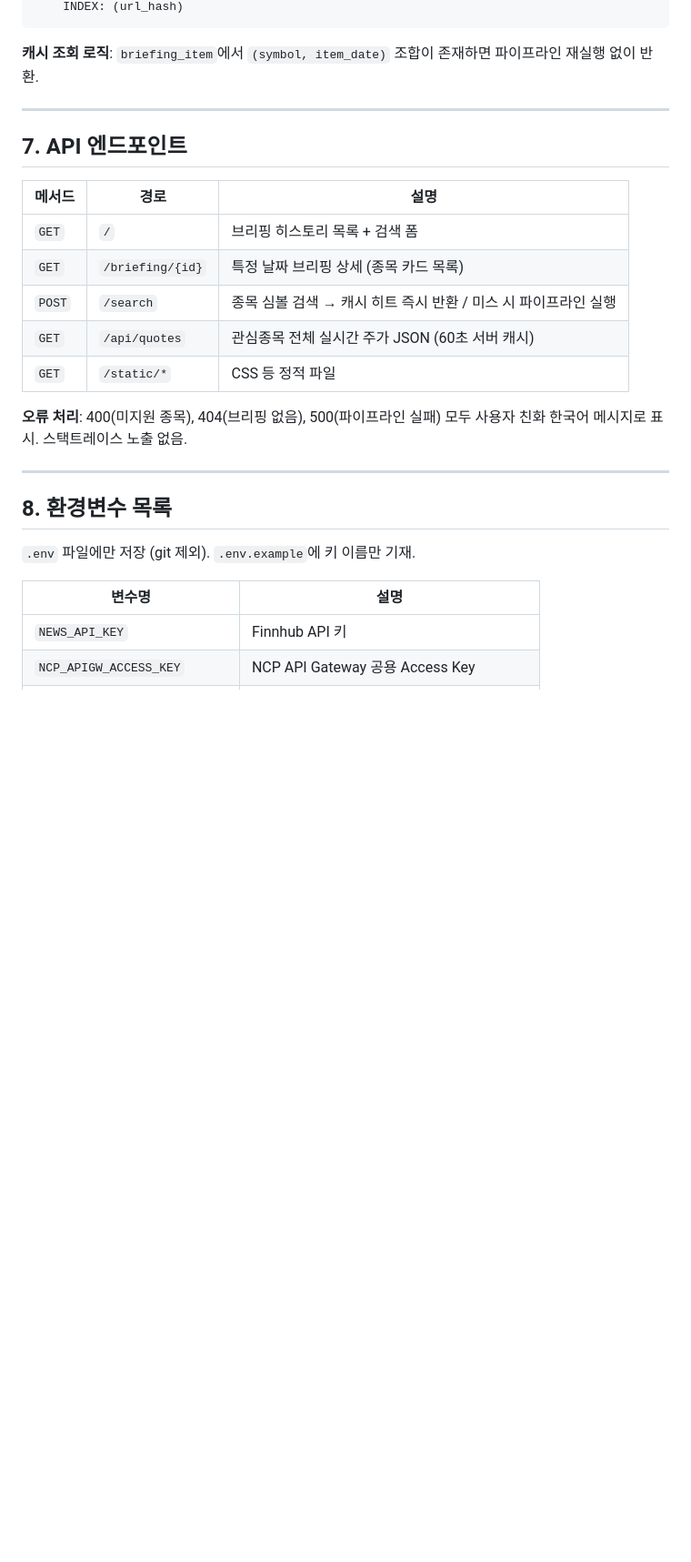
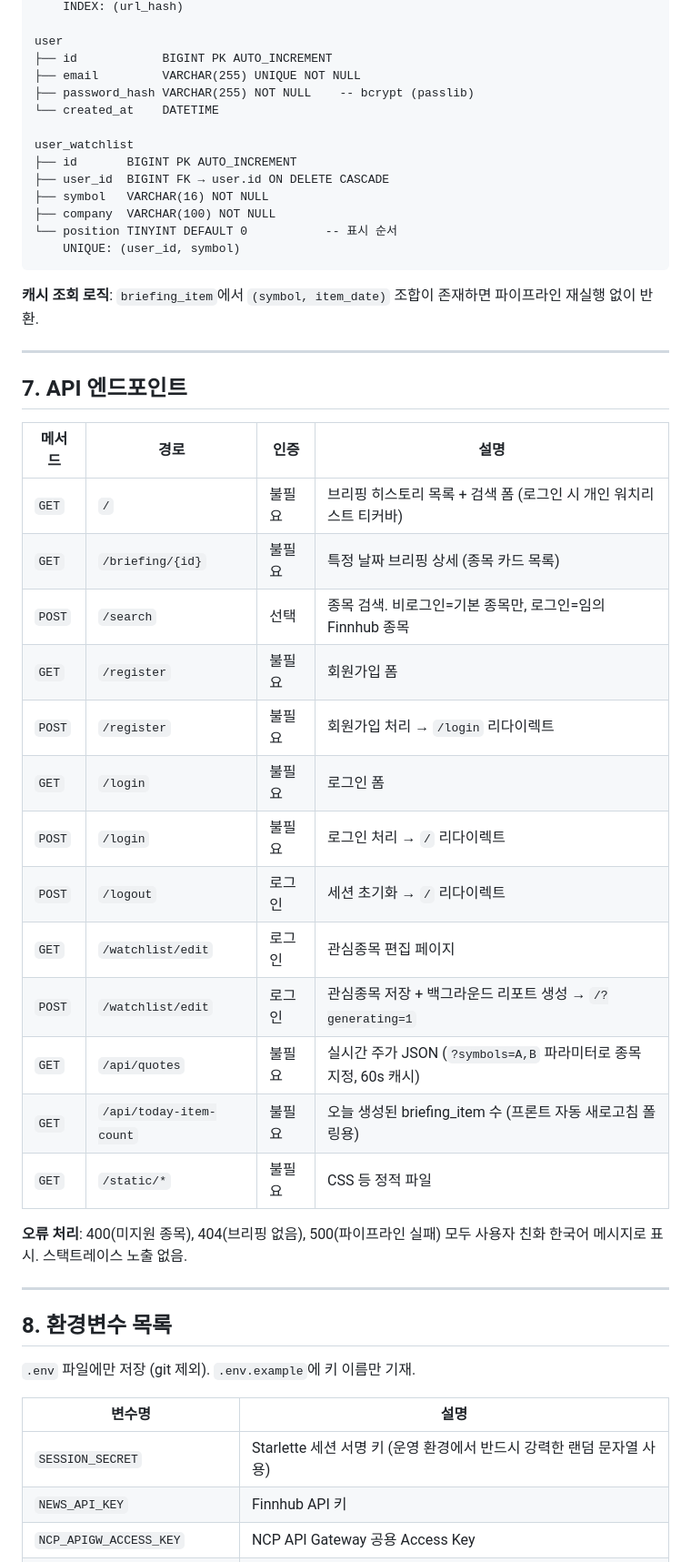
Before and after one commit to Jaeuk-Han/FinVoice, a Markdown page: FINVOICE.md, the part around one of its changes. Shown at 91% size. Drawn GitHub-style; blank space fills up the shorter version.

````diff
--- a/FINVOICE.md
+++ b/FINVOICE.md
@@ -224,4 +236,18 @@ article
     INDEX: (url_hash)
+
+user
+├── id            BIGINT PK AUTO_INCREMENT
+├── email         VARCHAR(255) UNIQUE NOT NULL
+├── password_hash VARCHAR(255) NOT NULL    -- bcrypt (passlib)
+└── created_at    DATETIME
+
+user_watchlist
+├── id       BIGINT PK AUTO_INCREMENT
+├── user_id  BIGINT FK → user.id ON DELETE CASCADE
+├── symbol   VARCHAR(16) NOT NULL
+├── company  VARCHAR(100) NOT NULL
+└── position TINYINT DEFAULT 0           -- 표시 순서
+    UNIQUE: (user_id, symbol)
 ```
 
 **캐시 조회 로직**: `briefing_item`에서 `(symbol, item_date)` 조합이 존재하면 파이프라인 재실행 없이 반환.
@@ -230,13 +256,21 @@ article
 
 ## 7. API 엔드포인트
 
-| 메서드 | 경로 | 설명 |
-|--------|------|------|
-| `GET` | `/` | 브리핑 히스토리 목록 + 검색 폼 |
-| `GET` | `/briefing/{id}` | 특정 날짜 브리핑 상세 (종목 카드 목록) |
-| `POST` | `/search` | 종목 심볼 검색 → 캐시 히트 즉시 반환 / 미스 시 파이프라인 실행 |
-| `GET` | `/api/quotes` | 관심종목 전체 실시간 주가 JSON (60초 서버 캐시) |
-| `GET` | `/static/*` | CSS 등 정적 파일 |
+| 메서드 | 경로 | 인증 | 설명 |
+|--------|------|------|------|
+| `GET` | `/` | 불필요 | 브리핑 히스토리 목록 + 검색 폼 (로그인 시 개인 워치리스트 티커바) |
+| `GET` | `/briefing/{id}` | 불필요 | 특정 날짜 브리핑 상세 (종목 카드 목록) |
+| `POST` | `/search` | 선택 | 종목 검색. 비로그인=기본 종목만, 로그인=임의 Finnhub 종목 |
+| `GET` | `/register` | 불필요 | 회원가입 폼 |
+| `POST` | `/register` | 불필요 | 회원가입 처리 → `/login` 리다이렉트 |
+| `GET` | `/login` | 불필요 | 로그인 폼 |
+| `POST` | `/login` | 불필요 | 로그인 처리 → `/` 리다이렉트 |
+| `POST` | `/logout` | 로그인 | 세션 초기화 → `/` 리다이렉트 |
+| `GET` | `/watchlist/edit` | 로그인 | 관심종목 편집 페이지 |
+| `POST` | `/watchlist/edit` | 로그인 | 관심종목 저장 + 백그라운드 리포트 생성 → `/?generating=1` |
+| `GET` | `/api/quotes` | 불필요 | 실시간 주가 JSON (`?symbols=A,B` 파라미터로 종목 지정, 60s 캐시) |
+| `GET` | `/api/today-item-count` | 불필요 | 오늘 생성된 briefing_item 수 (프론트 자동 새로고침 폴링용) |
+| `GET` | `/static/*` | 불필요 | CSS 등 정적 파일 |
 
 **오류 처리**: 400(미지원 종목), 404(브리핑 없음), 500(파이프라인 실패) 모두 사용자 친화 한국어 메시지로 표시. 스택트레이스 노출 없음.
 
@@ -248,6 +282,7 @@ article
 
 | 변수명 | 설명 |
 |--------|------|
+| `SESSION_SECRET` | Starlette 세션 서명 키 (운영 환경에서 반드시 강력한 랜덤 문자열 사용) |
 | `NEWS_API_KEY` | Finnhub API 키 |
 | `NCP_APIGW_ACCESS_KEY` | NCP API Gateway 공용 Access Key |
 | `NCP_APIGW_SECRET_KEY` | NCP API Gateway 공용 Secret Key |
````
Also changed, not shown: other parts of FINVOICE.md (+79 -52 lines).
